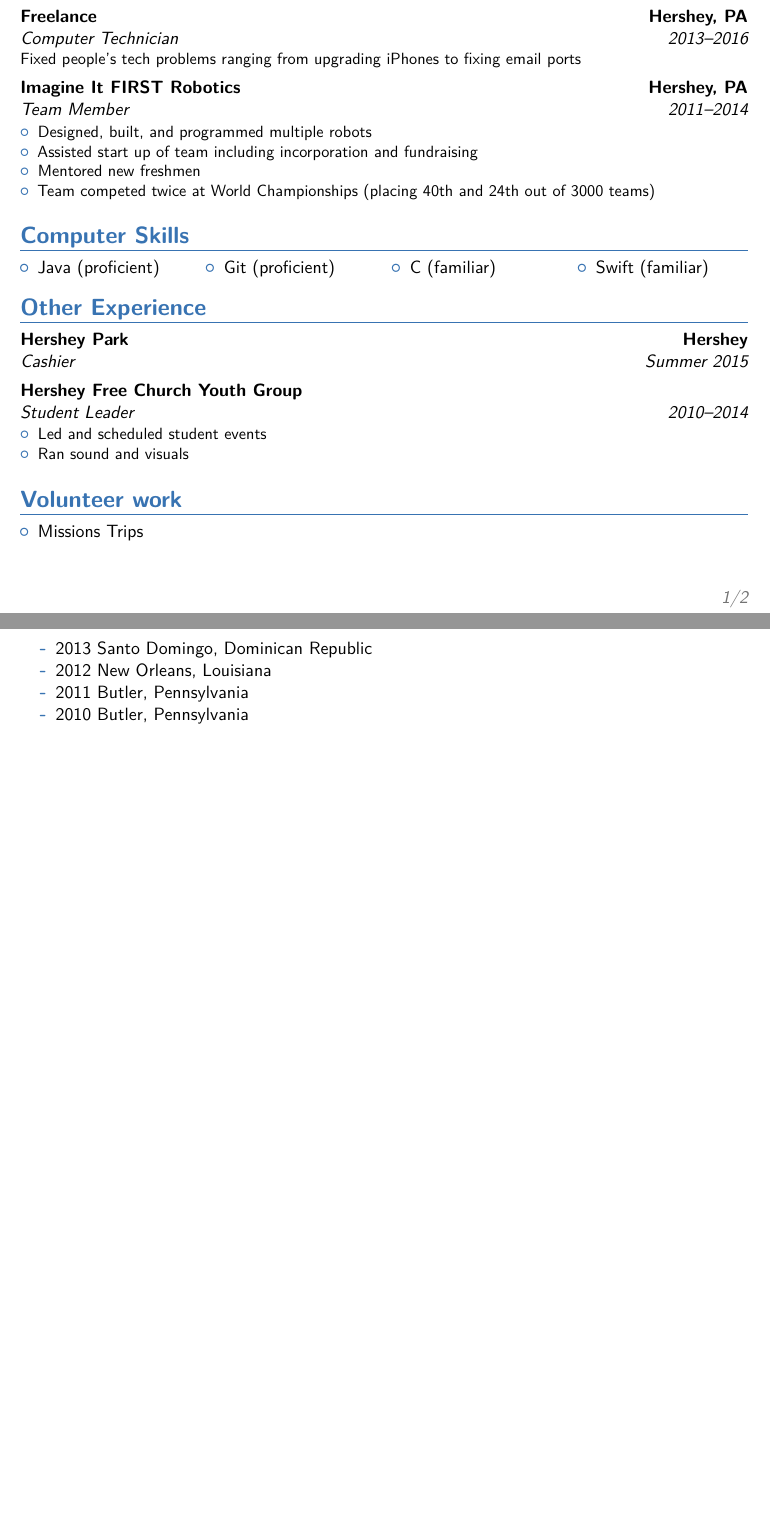
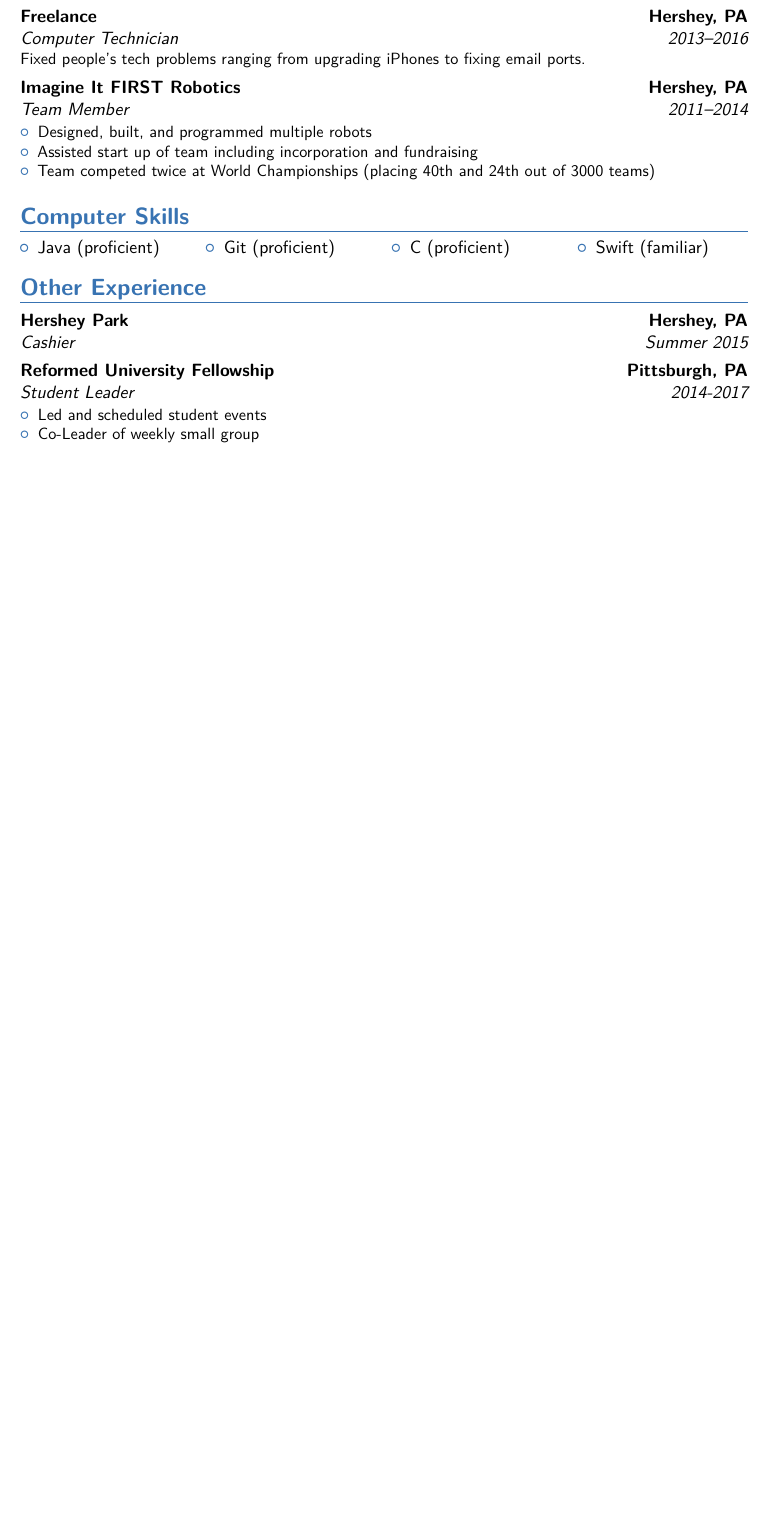
Before and after one commit to pndavis/Resume, a LaTeX CV (Paul_Davis_Resume.tex): two parts of pages 1 and 2 of 2 before the commit and part of the page after it, the two joined at a grey line, cut so that both start at the same text, the shorter picture padded with empty space. Compiled offline with pdfLaTeX.

Commit message:
Spring 2017 update

```diff
--- a/Paul_Davis.tex
+++ b/Paul_Davis_Resume.tex
@@ -18,12 +18,15 @@
 %\setlength{\makecvtitlenamewidth}{10cm}           % for the 'classic' style, if you want to force the width allocated to your name and avoid line breaks. be careful though, the length is normally calculated to avoid any overlap with your personal info; use this at your own typographical risks...
 
 % personal data
-%\vspace{-1cm}
+%\vspace{+10cm}
 \name{Paul}{Davis}
 %\address{6 Oakglade Dr}{Hummelstown}{PA}
+\address{240 S Bouquet St Bldg F 401}{Pittsburgh}{PA}
 \email{pauldavis@pitt.edu}
 \phone[mobile]{+1 (717) 756-2214}
 \homepage{github.com/pndavis}
+
+
 
 %----------------------------------------------------------------------------------
 %            content
@@ -64,7 +72,7 @@
 \vspace{.1cm}
 
 \cventry{2013--2016}{Computer Technician}{Freelance}{Hershey, PA}{}{Fixed
-  people's tech problems ranging from upgrading iPhones to fixing email ports}
+  people's tech problems ranging from upgrading iPhones to fixing email ports.}
 
 \vspace{.1cm}
 
@@ -72,7 +80,6 @@
 \begin{itemize}
 \item Designed, built, and programmed multiple robots
 \item Assisted start up of team including incorporation and fundraising
-\item Mentored new freshmen
 \item Team competed twice at World Championships (placing 40th and
   24th out of 3000 teams)
 \end{itemize}}
@@ -84,29 +91,37 @@
 \begin{itemize}
 \item{Java (proficient)}
 \item{Git (proficient)}
-\item{C (familiar)}
+\item{C (proficient)}
 \item{Swift (familiar)}
 \end{itemize}
 \end{multicols}
 
 \section{Other Experience}
-\cventry{Summer 2015}{Cashier}{Hershey Park}{Hershey}{}{}
+\cventry{Summer 2015}{Cashier}{Hershey Park}{Hershey, PA}{}{}
 
-\cventry{2010--2014}{Student Leader}{Hershey Free Church Youth Group}{}{}{
+\cventry{2014-2017}{Student Leader}{Reformed University
+  Fellowship}{Pittsburgh, PA}{}{
 \begin{itemize}
 \item Led and scheduled student events
-\item Ran sound and visuals
+\item Co-Leader of weekly small group
 \end{itemize}}
 
-\section{Volunteer work}
-\begin{itemize}
-\item {Missions Trips
-    \begin{itemize}
-    \item 2013 Santo Domingo, Dominican Republic
-    \item 2012 New Orleans, Louisiana
-    \item 2011 Butler, Pennsylvania
-    \item 2010 Butler, Pennsylvania
-    \end{itemize}}
-\end{itemize}
+%\cventry{2010--2014}{Student Leader}{Hershey Free Church Youth Group}{Hershey}{}{
+%\begin{itemize}
+%\item Led and scheduled student events
+%\item Ran sound and visuals
+%\end{itemize}}
+
+%\section{Volunteer work}
+%\begin{itemize}
+%\item {Missions Trips
+%    \begin{itemize}
+%    \item 2017
+%    \item 2013 Santo Domingo, Dominican Republic
+%    \item 2012 New Orleans, Louisiana
+%    \item 2011 Butler, Pennsylvania
+%    \item 2010 Butler, Pennsylvania
+%    \end{itemize}}
+%\end{itemize}
 
 \end{document}
```
Also changed, not shown: Backup/main.pdf (deleted), Paul_Davis.pdf (deleted), Paul_Davis_Resume.pdf (added), Paul_Davis_Resume.tex (15 more changed lines), 4 other files.
